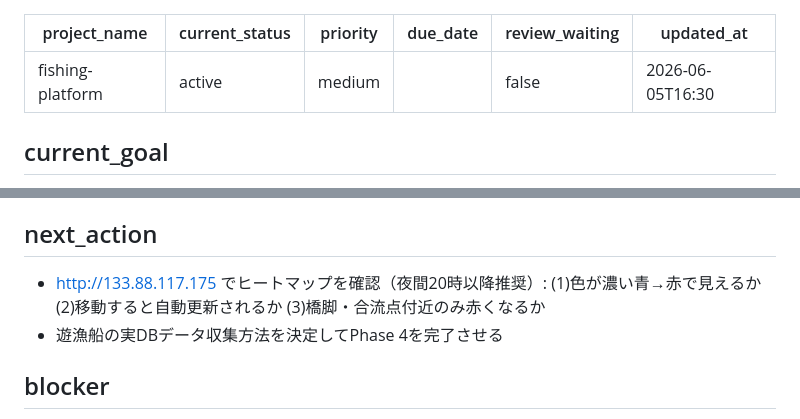
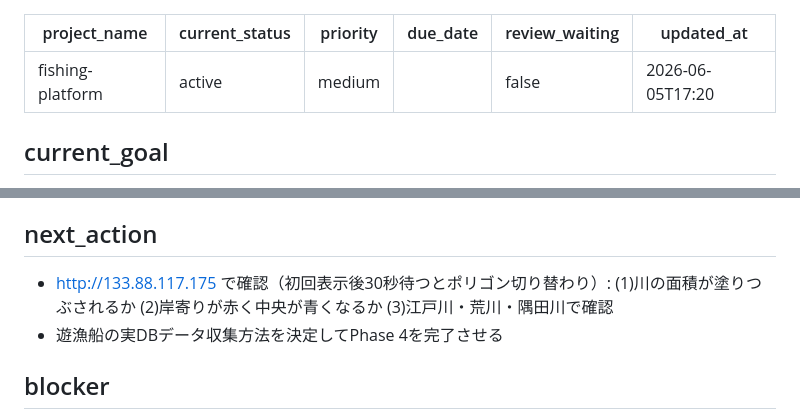
Before and after one commit to coretagishi-lab/claude-brain, a Markdown page: Projects/fishing-platform/PROJECT_STATUS.md, 2 parts joined by grey strips. GitHub-like rendering.

Commit message:
chore: ステータス更新 — ポリゴンヒートマップ完了
Co-Authored-By: Claude Sonnet 4.6 <noreply@anthropic.com>

```diff
--- a/Projects/fishing-platform/PROJECT_STATUS.md
+++ b/Projects/fishing-platform/PROJECT_STATUS.md
@@ -4,7 +4,7 @@ current_status: active
 priority: medium
 due_date: ""
 review_waiting: false
-updated_at: 2026-06-05T16:30
+updated_at: 2026-06-05T17:20
 ---
 
 ## current_goal
@@ -66,7 +66,7 @@ updated_at: 2026-06-05T16:30
 - Nginx: ポート80リバースプロキシ → 8080
 
 ## next_action
-- http://133.88.117.175 でヒートマップを確認（夜間20時以降推奨）: (1)色が濃い青→赤で見えるか (2)移動すると自動更新されるか (3)橋脚・合流点付近のみ赤くなるか
+- http://133.88.117.175 で確認（初回表示後30秒待つとポリゴン切り替わり）: (1)川の面積が塗りつぶされるか (2)岸寄りが赤く中央が青くなるか (3)江戸川・荒川・隅田川で確認
 - 遊漁船の実DBデータ収集方法を決定してPhase 4を完了させる
 
 ## blocker
```
